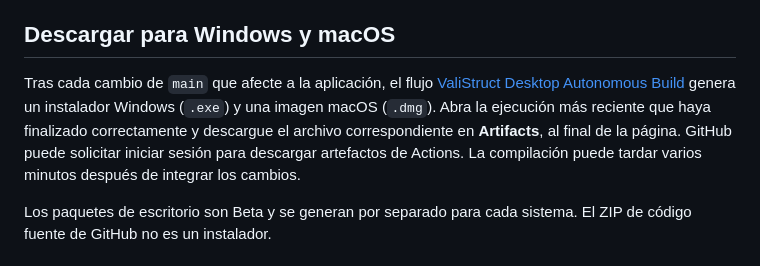
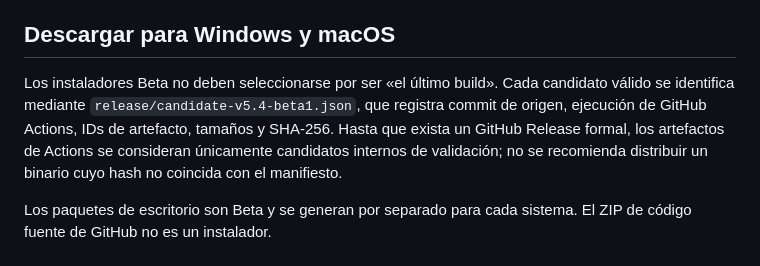
Before and after one commit to Robertomizael/ValiStruct, a Markdown page: README.md, the part around the change. Rendered like a GitHub page.

Commit message:
docs(fase6): tie desktop distribution to validated candidate manifest

```diff
--- a/README.md
+++ b/README.md
@@ -12,7 +12,7 @@ Esta versión se encuentra en fase Beta para evaluación y pruebas antes de una
 
 ## Descargar para Windows y macOS
 
-Tras cada cambio de `main` que afecte a la aplicación, el flujo [ValiStruct Desktop Autonomous Build](https://github.com/Robertomizael/ValiStruct/actions/workflows/desktop-build.yml) genera un instalador Windows (`.exe`) y una imagen macOS (`.dmg`). Abra la ejecución más reciente que haya finalizado correctamente y descargue el archivo correspondiente en **Artifacts**, al final de la página. GitHub puede solicitar iniciar sesión para descargar artefactos de Actions. La compilación puede tardar varios minutos después de integrar los cambios.
+Los instaladores Beta no deben seleccionarse por ser «el último build». Cada candidato válido se identifica mediante `release/candidate-v5.4-beta1.json`, que registra commit de origen, ejecución de GitHub Actions, IDs de artefacto, tamaños y SHA-256. Hasta que exista un GitHub Release formal, los artefactos de Actions se consideran únicamente candidatos internos de validación; no se recomienda distribuir un binario cuyo hash no coincida con el manifiesto.
 
 Los paquetes de escritorio son Beta y se generan por separado para cada sistema. El ZIP de código fuente de GitHub no es un instalador.
 
```
